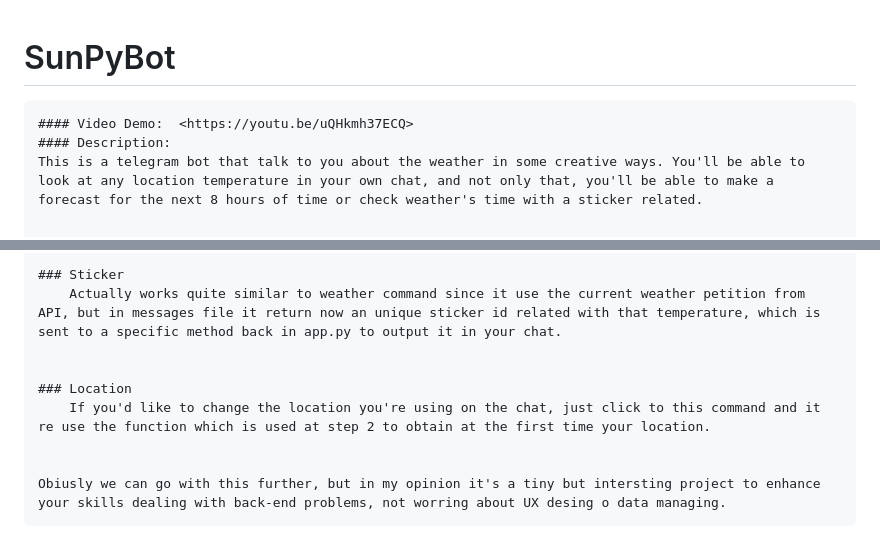
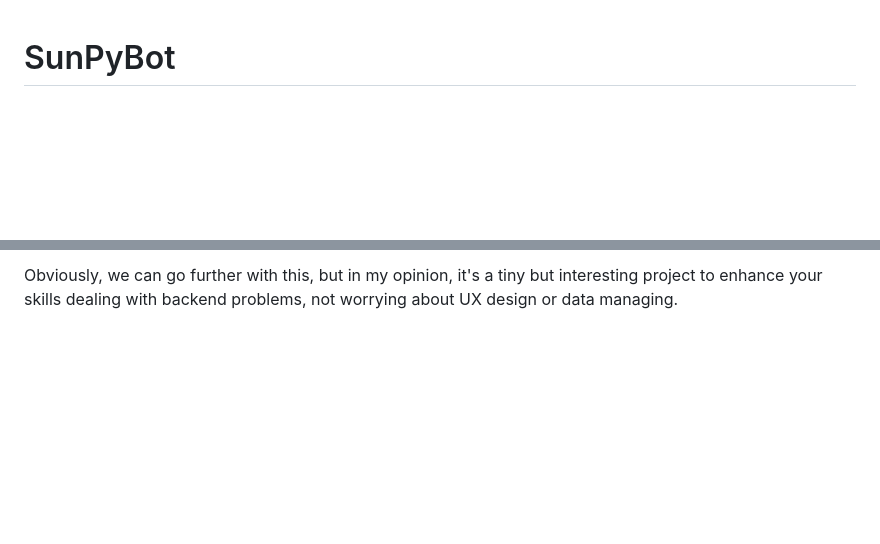
Before and after one commit to Sbdk24/SunPyBot, a Markdown page: README.md, 2 parts joined by grey strips. GitHub-like rendering; blank space fills up the shorter version.

```diff
--- a/README.md
+++ b/README.md
@@ -1,5 +1,2 @@
 # SunPyBot
-    #### Video Demo:  <https://youtu.be/uQHkmh37ECQ>
-    #### Description:
-    This is a telegram bot that talk to you about the weather in some creative ways. You'll be able to look at any location temperature in your own chat, and not only that, you'll be able to make a forecast for the next 8 hours of time or check weather's time with a sticker related.
 
@@ -66,10 +62,2 @@
 
-    ### Sticker
-        Actually works quite similar to weather command since it use the current weather petition from API, but in messages file it return now an unique sticker id related with that temperature, which is sent to a specific method back in app.py to output it in your chat.
-
-
-    ### Location
-        If you'd like to change the location you're using on the chat, just click to this command and it re use the function which is used at step 2 to obtain at the first time your location.
-
-
-    Obiusly we can go with this further, but in my opinion it's a tiny but intersting project to enhance your skills dealing with back-end problems, not worring about UX desing o data managing.
+Obviously, we can go further with this, but in my opinion, it's a tiny but interesting project to enhance your skills dealing with backend problems, not worrying about UX design or data managing.
```
Also changed, not shown: other parts of README.md (+37 -38 lines).
